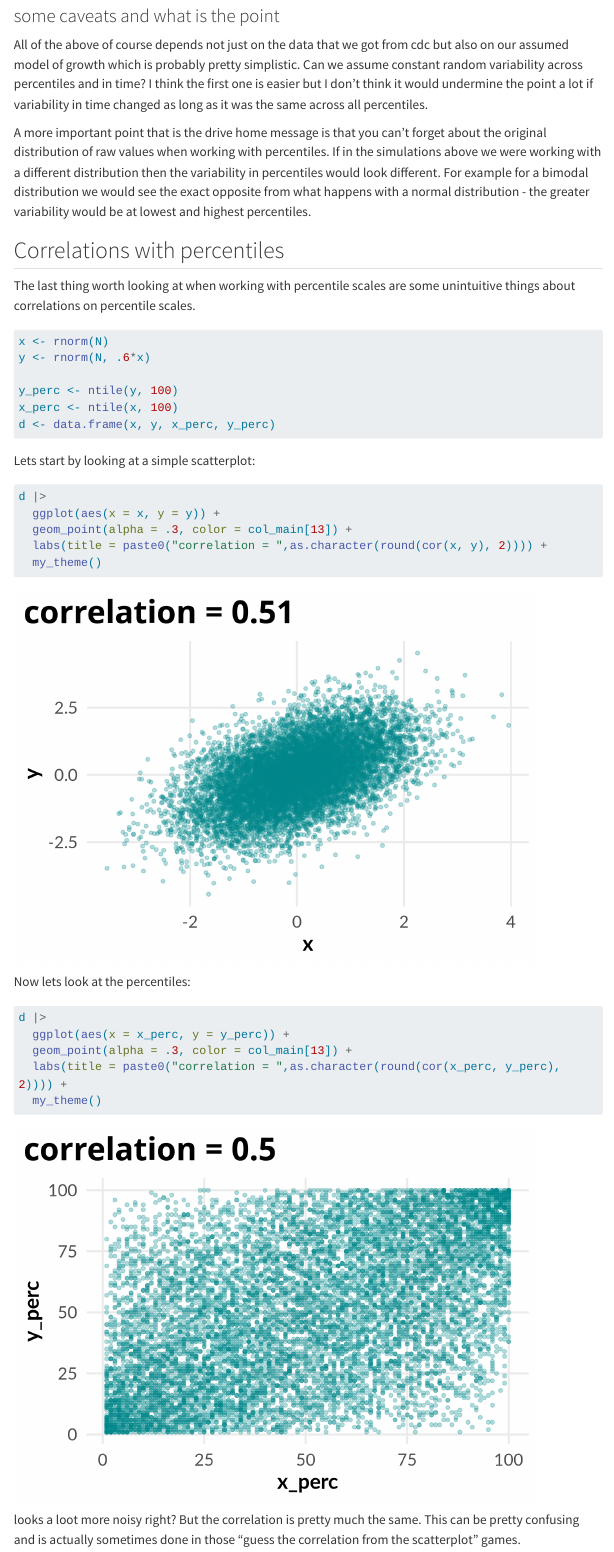
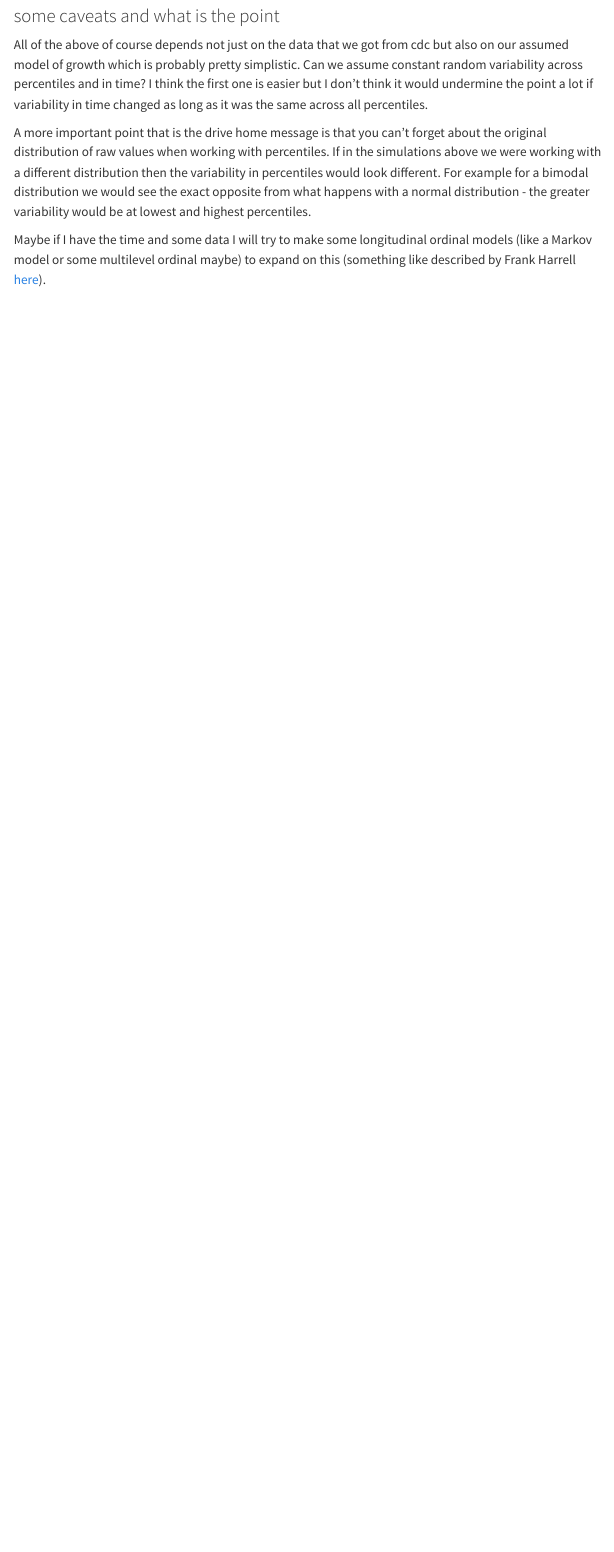
Before and after one commit to mic-wypych/mic-wypych.github.io, a Quarto document (posts/percentiles/index.qmd): the page in a window 1100 px wide, from 15470 px down. Rendered offline with R 4.5, knitr and Pandoc in place of Quarto, with nearby package versions; some code elsewhere in the file could not run offline; menus at the side of the page are left out; long lines of code are wrapped; a web font asked for in the figures is replaced by an installed one.

Commit message:
remove correlations

````diff
--- a/posts/percentiles/index.qmd
+++ b/posts/percentiles/index.qmd
@@ -469,46 +469,4 @@ All of the above of course depends not just on the data that we got from cdc but
 
 A more important point that is the drive home message is that you can't forget about the original distribution of raw values when working with percentiles. If in the simulations above we were working with a different distribution then the variability in percentiles would look different. For example for a bimodal distribution we would see the exact opposite from what happens with a normal distribution - the greater variability would be at lowest and highest percentiles.
 
-## Correlations with percentiles
-
-The last thing worth looking at when working with percentile scales are some unintuitive things about correlations on percentile scales.
-
-```{r}
-#| code-fold: true
-#| code-summary: "correlation setup"
-x <- rnorm(N)
-y <- rnorm(N, .6*x)
-
-y_perc <- ntile(y, 100)
-x_perc <- ntile(x, 100)
-d <- data.frame(x, y, x_perc, y_perc)
-```
-
-Lets start by looking at a simple scatterplot:
-
-```{r}
-#| code-fold: true
-#| code-summary: "raw scatterplot"
-d |>
-  ggplot(aes(x = x, y = y)) +
-  geom_point(alpha = .3, color = col_main[13]) +
-  labs(title = paste0("correlation = ",as.character(round(cor(x, y), 2)))) +
-  my_theme()
-
-
-
-```
-
-Now lets look at the percentiles:
-
-```{r}
-#| code-fold: true
-#| code-summary: "percentile scatterplot"
-d |>
-  ggplot(aes(x = x_perc, y = y_perc)) +
-  geom_point(alpha = .3, color = col_main[13]) +
-  labs(title = paste0("correlation = ",as.character(round(cor(x_perc, y_perc), 2)))) +
-  my_theme()
-```
-
-looks a loot more noisy right? But the correlation is pretty much the same. This can be pretty confusing and is actually sometimes done in those "guess the correlation from the scatterplot" games.
+Maybe if I have the time and some data I will try to make some longitudinal ordinal models (like a Markov model or some multilevel ordinal maybe) to expand on this (something like described by Frank Harrell [here](https://www.fharrell.com/talk/cmstat/)).
````
